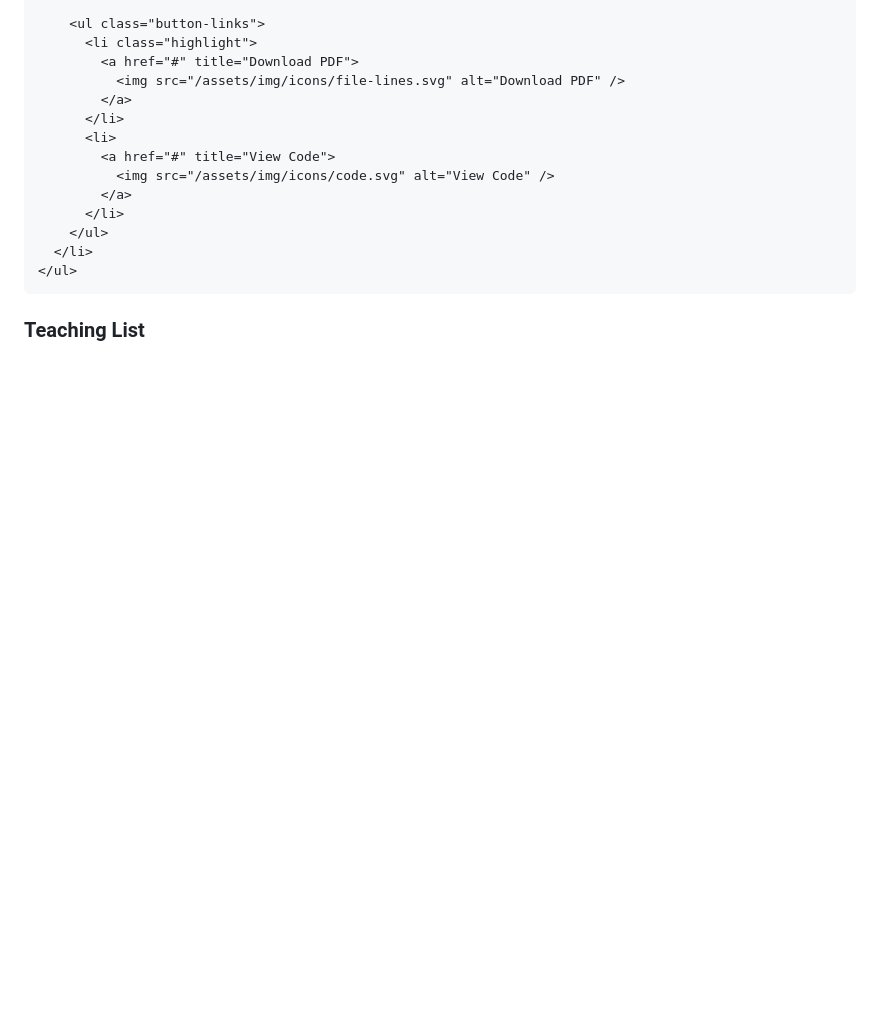
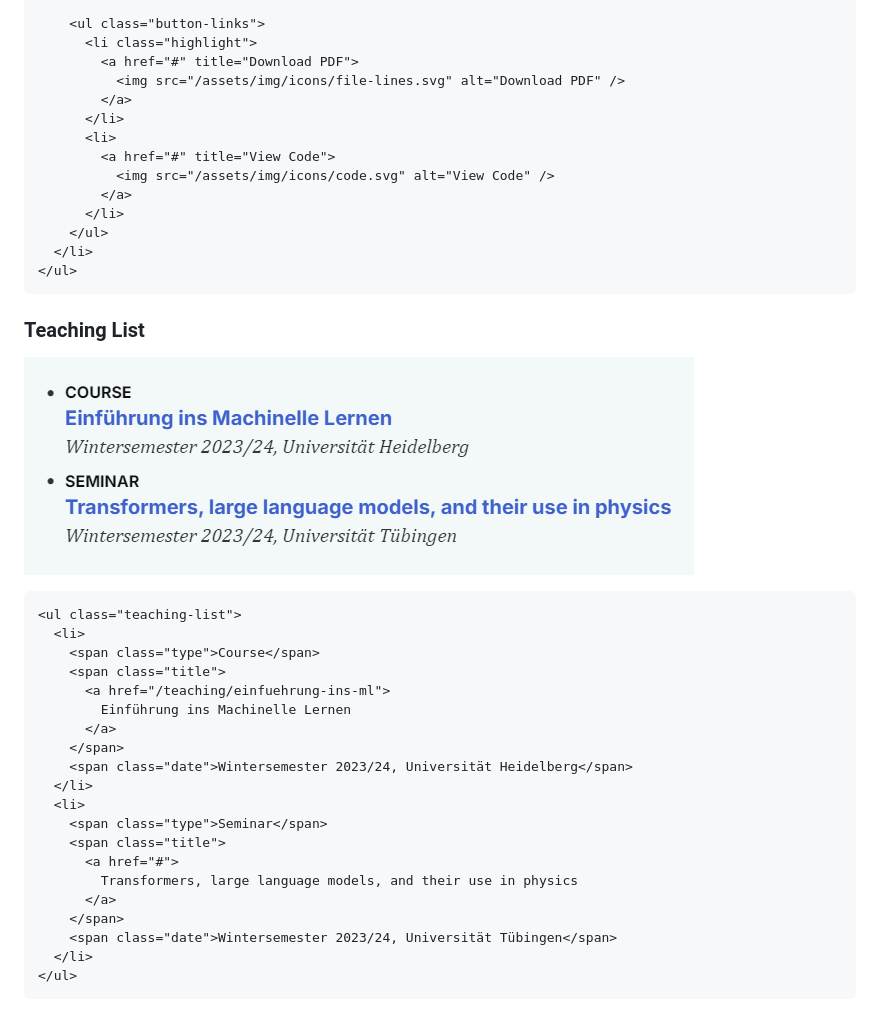
Before and after one commit to sdamrich/sdamrich.github.io, a Markdown page: README.md, the part around the change. Drawn GitHub-style; pictures changed too: doc/teaching-list.png (added); blank space fills up the shorter version.

Commit message:
Add teaching list documentation

````diff
--- a/README.md
+++ b/README.md
@@ -123,3 +123,28 @@ put in `/src/assets/img/icons`. You can
 ```
 
 ### Teaching List
+
+![Teaching List](./doc/teaching-list.png)
+
+```html
+<ul class="teaching-list">
+  <li>
+    <span class="type">Course</span>
+    <span class="title">
+      <a href="/teaching/einfuehrung-ins-ml">
+        Einführung ins Machinelle Lernen
+      </a>
+    </span>
+    <span class="date">Wintersemester 2023/24, Universität Heidelberg</span>
+  </li>
+  <li>
+    <span class="type">Seminar</span>
+    <span class="title">
+      <a href="#">
+        Transformers, large language models, and their use in physics
+      </a>
+    </span>
+    <span class="date">Wintersemester 2023/24, Universität Tübingen</span>
+  </li>
+</ul>
+```
````
Also changed, not shown: 1 other file.
